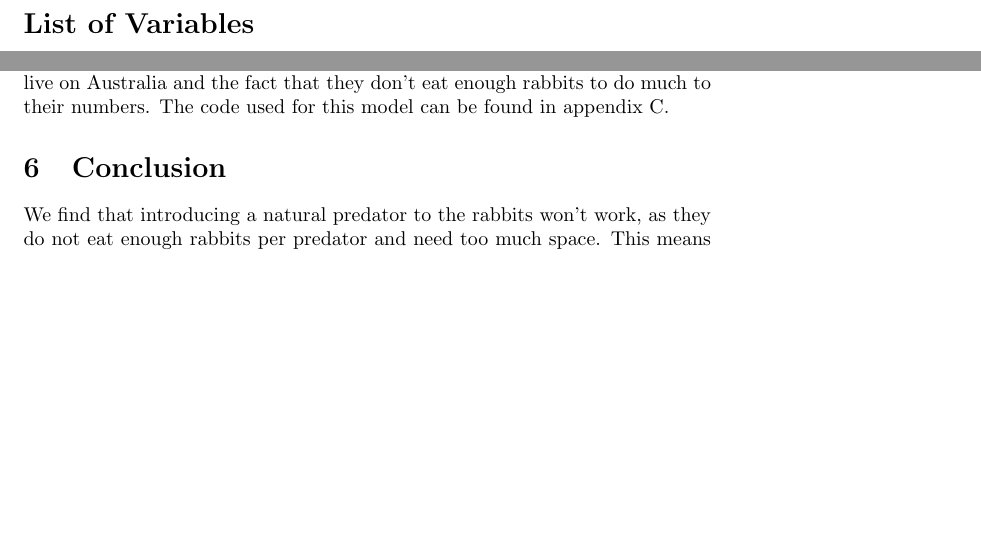
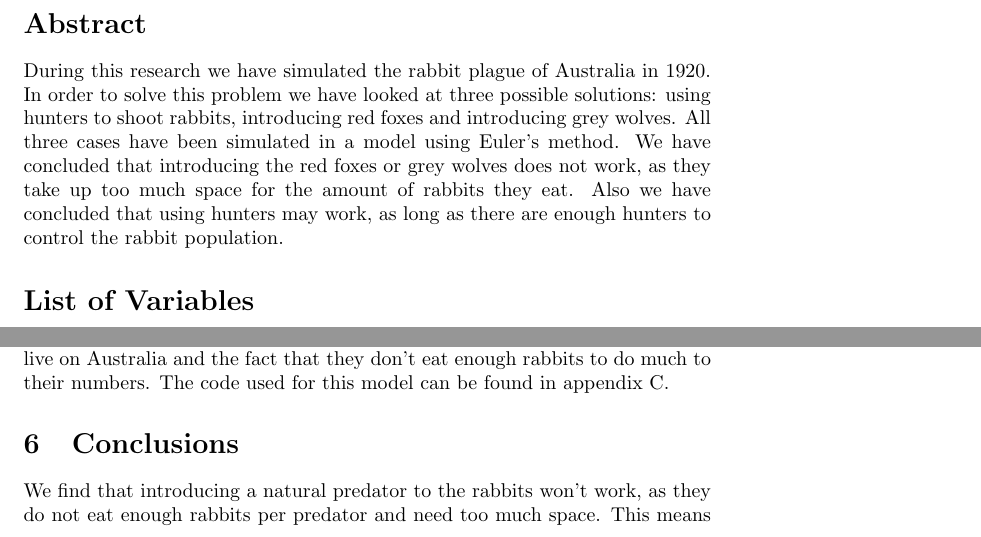
Before and after one commit to Wessel201/Konijnen_plaque, a LaTeX document (TEST.tex): two parts of pages 3 and 17 of 19, joined at a grey line, cut at the place of the change, the shorter picture padded with empty space. Compiled offline with pdfLaTeX.

Commit message:
Update TEST.tex

```diff
--- a/TEST.tex
+++ b/TEST.tex
@@ -37,6 +37,8 @@
 \end{titlepage}
 \tableofcontents
 \newpage
+\section*{Abstract}
+During this research we have simulated the rabbit plague of Australia in 1920. In order to solve this problem we have looked at three possible solutions: using hunters to shoot rabbits, introducing red foxes and introducing grey wolves. All three cases have been simulated in a model using Euler's method. We have concluded that introducing the red foxes or grey wolves does not work, as they take up too much space for the amount of rabbits they eat. Also we have concluded that using hunters may work, as long as there are enough hunters to control the rabbit population.
 \section*{List of Variables}
 \addcontentsline{toc}{section}{List of Variables}
 \begin{table}[h!]
@@ -348,7 +350,7 @@ $$\frac{dP_w}{dt}=(b_w-d_w)*P_w*(1-\frac{P_w}{M_w})$$
     \label{fig:RabbitsWolves}
 \end{figure}
 As the Figure \ref{fig:RabbitsWolves} depicts, the amount of rabbits grow to its equilibrium of $1.23919001*10^{10}$ (from around 10000000000) and the wolves find their equilbrium around $288785$. In the graph is visible that wolves also don't do much to decimate the population of rabbits, due to the small number of wolves that can live on Australia and the fact that they don't eat enough rabbits to do much to their numbers. The code used for this model can be found in appendix \ref{WolfRabbitModel}.
-\section{Conclusion}
+\section{Conclusions}
 We find that introducing a natural predator to the rabbits won't work, as they do not eat enough rabbits per predator and need too much space. This means that Australia can not house enough predators to have an effect on the rabbit population. On the other hand the hunter model shows some serious potential. If the government makes sure there are enough hunters the population can be controlled to a reasonable level, whilst keeping the cost low. However this model does assume that the government intervenes immediately.
 
 \bibliography{MyRef}
```
